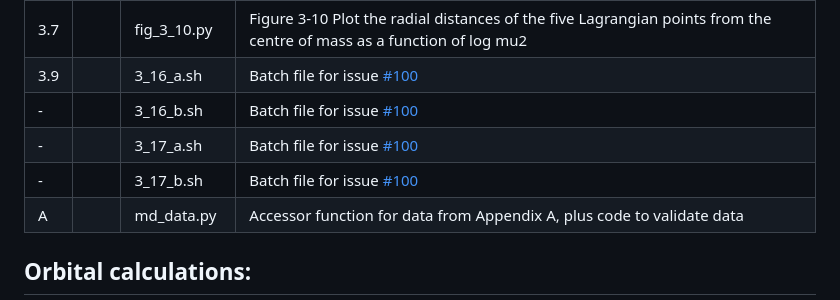
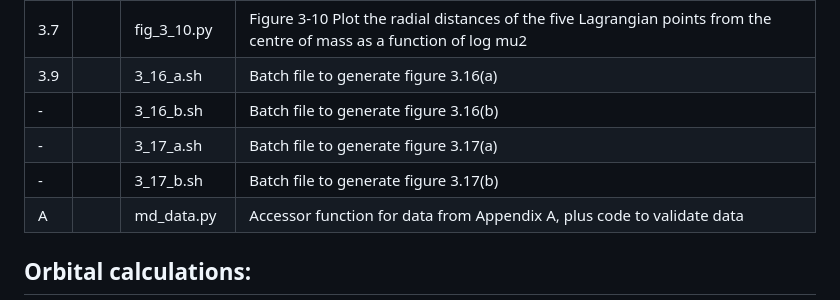
Before and after one commit to weka511/astro, a Markdown page: README.md, the part around the change. Rendered like a GitHub page.

Commit message:
#100 Update README.md

```diff
--- a/README.md
+++ b/README.md
@@ -21,10 +21,10 @@
 -||fig_3_7.py|Plot the zero-velocity curves for the three critical values of the Jacobi Constant that pass through the points L1, L2, and L3
 -||fig_3_8.py|Plot the three-dimensional surface defined by Cj=2U and the Lagrangian equilibrium points.
 3.7||fig_3_10.py|Figure 3-10 Plot the radial distances of the five Lagrangian points from the centre of mass as a function of log mu2
-3.9||3_16_a.sh|Batch file for issue [#100](https://github.com/weka511/astro/issues/100)
--||3_16_b.sh|Batch file for issue [#100](https://github.com/weka511/astro/issues/100)
--||3_17_a.sh|Batch file for issue [#100](https://github.com/weka511/astro/issues/100)
--||3_17_b.sh|Batch file for issue [#100](https://github.com/weka511/astro/issues/100)
+3.9||3_16_a.sh|Batch file to generate figure 3.16(a)
+-||3_16_b.sh|Batch file to generate figure 3.16(b)
+-||3_17_a.sh|Batch file to generate figure 3.17(a)
+-||3_17_b.sh|Batch file to generate figure 3.17(b)
 A||md_data.py|Accessor function for data from Appendix A, plus code to validate data
 
 ## Orbital calculations:
```
